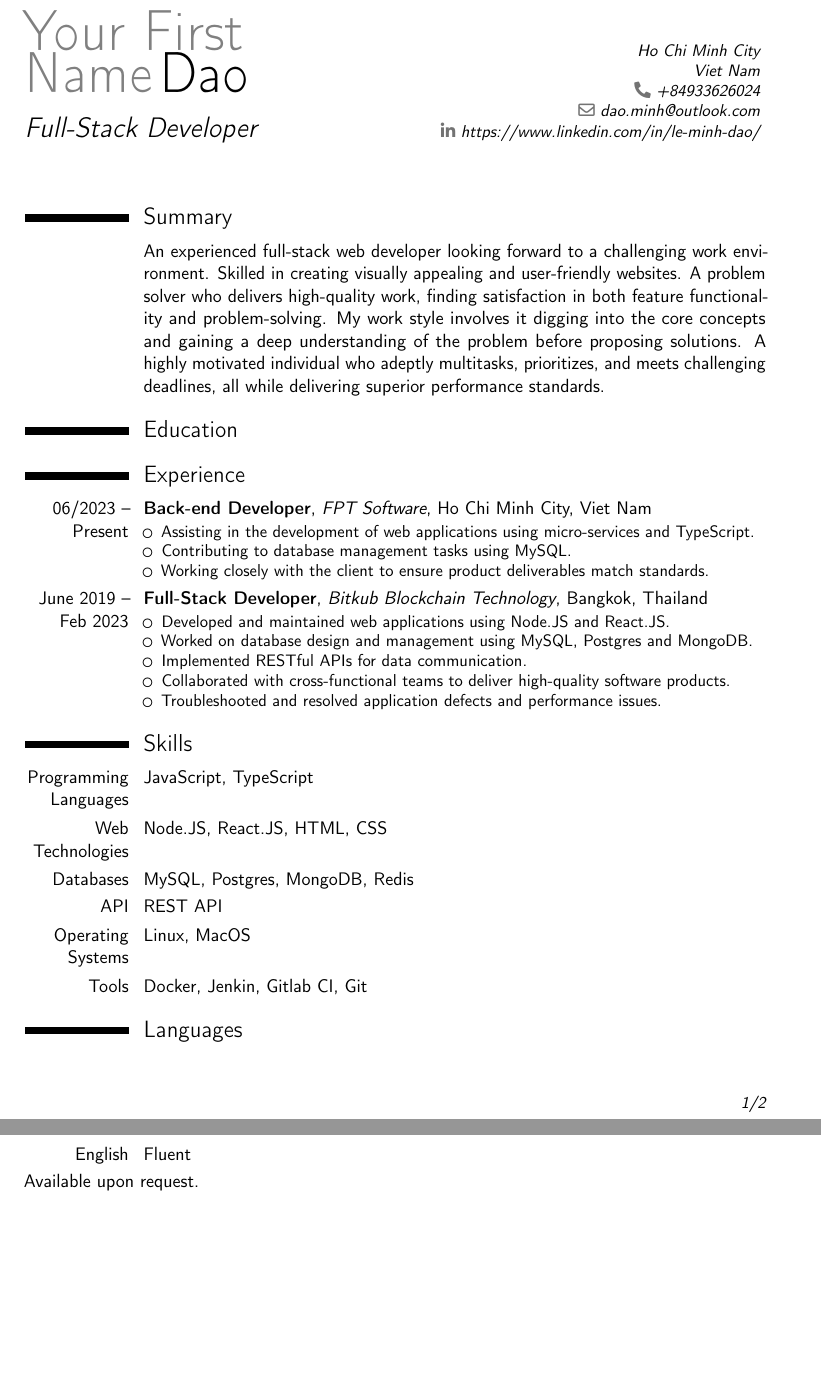
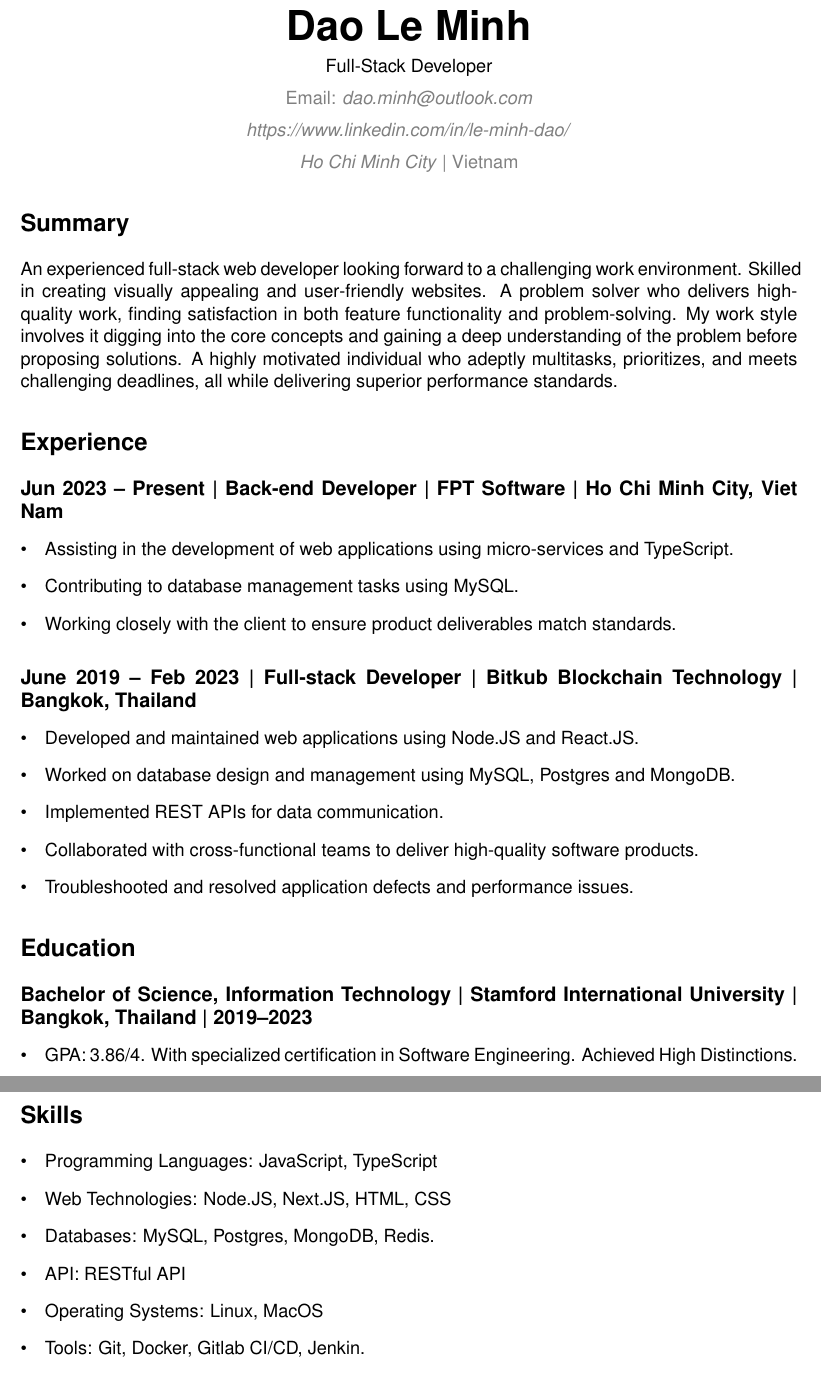
Before and after one commit to daominh/Resume, a LaTeX CV (resume.tex): two parts of pages 1 and 2 of 2, joined at a grey line, cut at the place of the change. Compiled offline with pdfLaTeX.

Commit message:
update content

```diff
--- a/resume.tex
+++ b/resume.tex
@@ -4,12 +7,5 @@
 
-\usepackage[utf8]{inputenc}
-\usepackage[scale=0.75]{geometry}
+% Define custom colors
+\definecolor{black}{RGB}{0,0,0}
+\definecolor{gray}{RGB}{128,128,128}
 
-% Personal Information
-\firstname{Your First Name}
-\familyname{Dao}
-\title{Full-Stack Developer}
-\address{Ho Chi Minh City}{Viet Nam}
-\phone{+84933626024}
-\email{dao.minh@outlook.com}
-\social[linkedin]{https://www.linkedin.com/in/le-minh-dao/}
@@ -16,45 +19,53 @@
 
 \begin{document}
-\makecvtitle
+\pagestyle{empty}
 
-\section{Summary}
-\cvitem{}{An experienced full-stack web developer looking forward to a challenging work environment. Skilled in creating visually appealing and user-friendly websites. A problem solver who delivers high-quality work, finding satisfaction in both feature functionality and problem-solving. My work style involves it digging into the core concepts and gaining a deep understanding of the problem before proposing solutions. A highly motivated individual who adeptly multitasks, prioritizes, and meets challenging deadlines, all while delivering superior performance standards.}
+\begin{center}
+    \textbf{\Huge Dao Le Minh} \\
+    \vspace{2mm}
+    Full-Stack Developer \\
+    \vspace{2mm}
+    \textcolor{gray}{Email: \textit{dao.minh@outlook.com}} \\
+    \vspace{2mm}
+    \textcolor{gray}{\textit{https://www.linkedin.com/in/le-minh-dao/}} \\
+    \vspace{2mm}
+    \textcolor{gray}{\textit{Ho Chi Minh City} | Vietnam}
+\end{center}
 
-\section{Education}
-\cventry{2015--2019}{Bachelor's Degree}{Stamford International University}{Bangkok, Thailand}{\textit{GPA: 3.86/4}{With specialized certification in Software Engineering. Achieved High Distinctions.}
+\section*{Summary}
+An experienced full-stack web developer looking forward to a challenging work environment. Skilled in creating visually appealing and user-friendly websites. A problem solver who delivers high-quality work, finding satisfaction in both feature functionality and problem-solving. My work style involves it digging into the core concepts and gaining a deep understanding of the problem before proposing solutions. A highly motivated individual who adeptly multitasks, prioritizes, and meets challenging deadlines, all while delivering superior performance standards.
 
-\section{Experience}
-\cventry{06/2023 -- Present}{Back-end Developer}{FPT Software}{Ho Chi Minh City, Viet Nam}{}
-{
+\section*{Experience}
+\subsection*{Jun 2023 -- Present | Back-end Developer | FPT Software | Ho Chi Minh City, Viet Nam}
 \begin{itemize}
     \item Assisting in the development of web applications using micro-services and TypeScript.
     \item Contributing to database management tasks using MySQL.
     \item Working closely with the client to ensure product deliverables match standards.
 \end{itemize}
-}
 
-\cventry{June 2019 -- Feb 2023}{Full-Stack Developer}{Bitkub Blockchain Technology}{Bangkok, Thailand}{}
-{
+\subsection*{June 2019 -- Feb 2023 | Full-stack Developer | Bitkub Blockchain Technology | Bangkok, Thailand}
 \begin{itemize}
     \item Developed and maintained web applications using Node.JS and React.JS.
     \item Worked on database design and management using MySQL, Postgres and MongoDB.
-    \item Implemented RESTful APIs for data communication.
+    \item Implemented REST APIs for data communication.
     \item Collaborated with cross-functional teams to deliver high-quality software products.
     \item Troubleshooted and resolved application defects and performance issues.
 \end{itemize}
-}
 
-\section{Skills}
-\cvitem{Programming Languages}{JavaScript, TypeScript}
-\cvitem{Web Technologies}{Node.JS, React.JS, HTML, CSS}
-\cvitem{Databases}{MySQL, Postgres, MongoDB, Redis}
-\cvitem{API}{REST API}
-\cvitem{Operating Systems}{Linux, MacOS}
-\cvitem{Tools}{Docker, Jenkin, Gitlab CI, Git}
+\section*{Education}
+\subsection*{Bachelor of Science, Information Technology | Stamford International University | Bangkok, Thailand | 2019--2023}
+\begin{itemize}
+    \item GPA: 3.86/4. With specialized certification in Software Engineering. Achieved High Distinctions.
+\end{itemize}
 
-\section{Languages}
-\cvitem{English}{Fluent}
-
-Available upon request.
+\section*{Skills}
+\begin{itemize}
+    \item Programming Languages: JavaScript, TypeScript
+    \item Web Technologies: Node.JS, Next.JS, HTML, CSS
+    \item Databases: MySQL, Postgres, MongoDB, Redis.
+    \item API: RESTful API
+    \item Operating Systems: Linux, MacOS
+    \item Tools: Git, Docker, Gitlab CI/CD, Jenkin.
+\end{itemize}
 
 \end{document}
```
Also changed, not shown: resume.tex (16 more changed lines).
